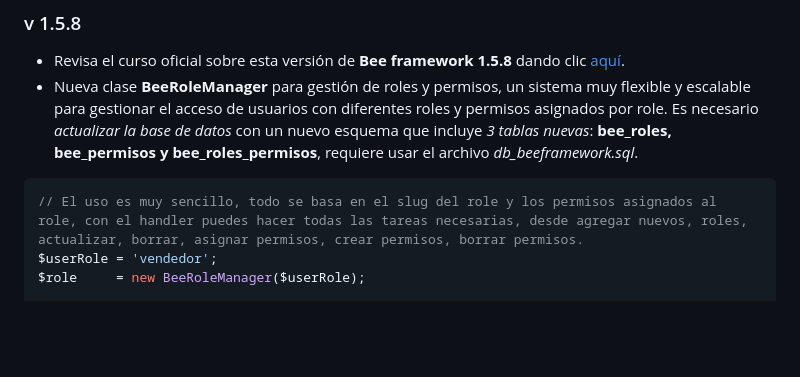
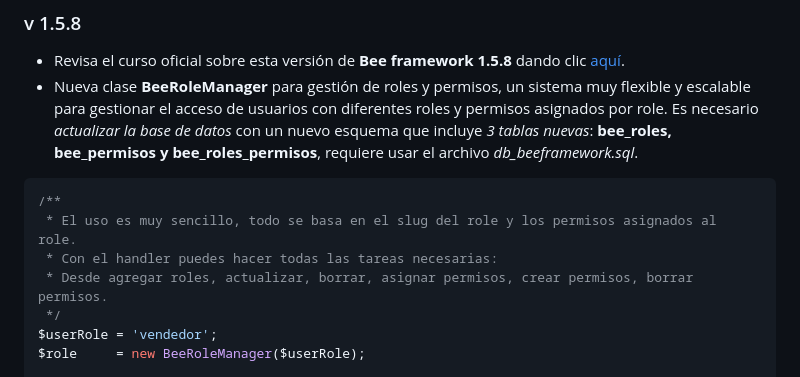
Before and after one commit to Moxtrip69/Bee-Framework, a Markdown page: README.md, the part around the change. Drawn GitHub-style; blank space fills up the shorter version.

````diff
--- a/README.md
+++ b/README.md
@@ -16,7 +16,11 @@ Puedes hacer uso de el para tus proyectos personales o comerciales, es ligero y
 - Revisa el curso oficial sobre esta versión de **Bee framework 1.5.8** dando clic [aquí](https://www.academy.joystick.com.mx/courses/novedades-bee-framework-1-5-8-mejoras-y-actualizaciones).
 - Nueva clase **BeeRoleManager** para gestión de roles y permisos, un sistema muy flexible y escalable para gestionar el acceso de usuarios con diferentes roles y permisos asignados por role. Es necesario *actualizar la base de datos* con un nuevo esquema que incluye *3 tablas nuevas*: **bee_roles, bee_permisos y bee_roles_permisos**, requiere usar el archivo *db_beeframework.sql*.
 ```php
-// El uso es muy sencillo, todo se basa en el slug del role y los permisos asignados al role, con el handler puedes hacer todas las tareas necesarias, desde agregar nuevos, roles, actualizar, borrar, asignar permisos, crear permisos, borrar permisos.
+/**
+ * El uso es muy sencillo, todo se basa en el slug del role y los permisos asignados al role.
+ * Con el handler puedes hacer todas las tareas necesarias:
+ * Desde agregar roles, actualizar, borrar, asignar permisos, crear permisos, borrar permisos.
+ */
 $userRole = 'vendedor';
 $role     = new BeeRoleManager($userRole);
 
````
